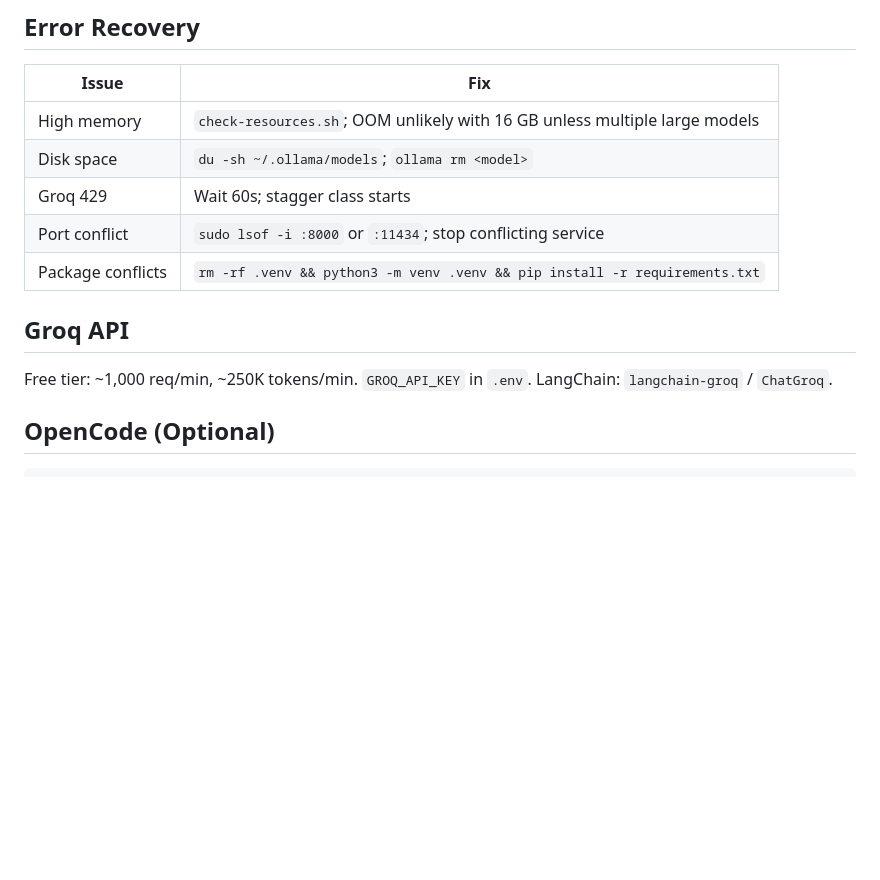
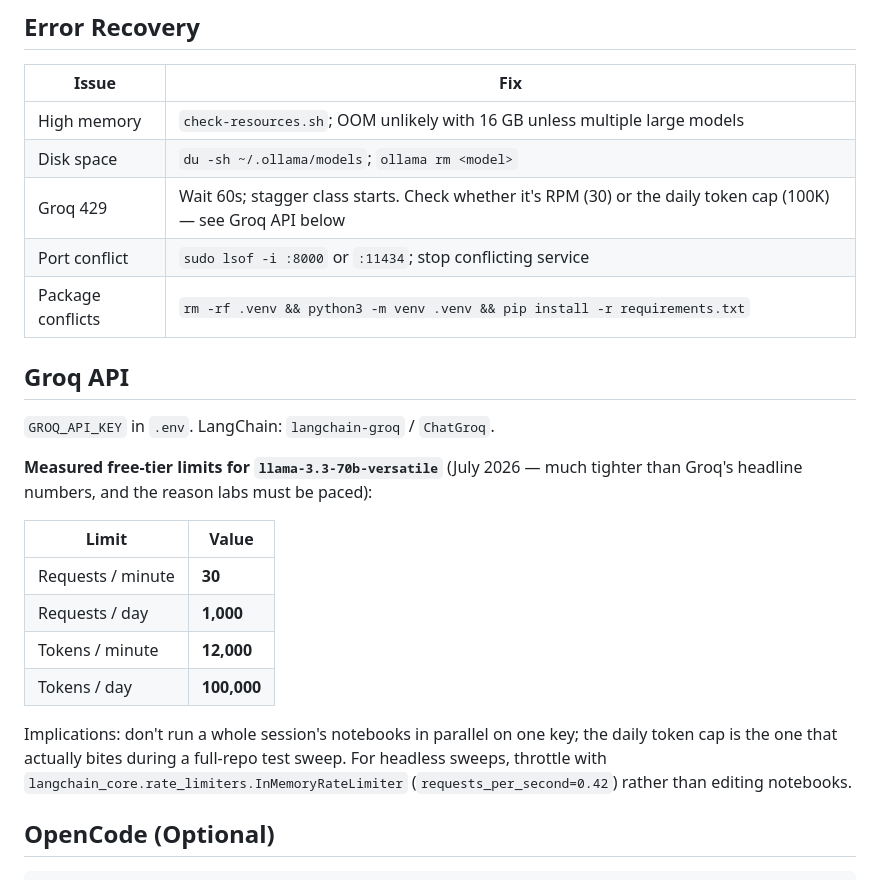
Before and after one commit to brainupgrade-in/aiagentic-comp, a Markdown page: CLAUDE.md, the part around one of its changes. GitHub-like rendering; blank space fills up the shorter version.

```diff
--- a/CLAUDE.md
+++ b/CLAUDE.md
@@ -104,13 +160,28 @@ Issues: `https://github.com/brainupgrade-in/aiagentic-comp/issues?q=label%3Alab-
 |-------|-----|
 | High memory | `check-resources.sh`; OOM unlikely with 16 GB unless multiple large models |
 | Disk space | `du -sh ~/.ollama/models`; `ollama rm <model>` |
-| Groq 429 | Wait 60s; stagger class starts |
+| Groq 429 | Wait 60s; stagger class starts. Check whether it's RPM (30) or the daily token cap (100K) — see Groq API below |
 | Port conflict | `sudo lsof -i :8000` or `:11434`; stop conflicting service |
 | Package conflicts | `rm -rf .venv && python3 -m venv .venv && pip install -r requirements.txt` |
 
 ## Groq API
 
-Free tier: ~1,000 req/min, ~250K tokens/min. `GROQ_API_KEY` in `.env`. LangChain: `langchain-groq` / `ChatGroq`.
+`GROQ_API_KEY` in `.env`. LangChain: `langchain-groq` / `ChatGroq`.
+
+**Measured free-tier limits for `llama-3.3-70b-versatile`** (July 2026 — much tighter
+than Groq's headline numbers, and the reason labs must be paced):
+
+| Limit | Value |
+|-------|-------|
+| Requests / minute | **30** |
+| Requests / day | **1,000** |
+| Tokens / minute | **12,000** |
+| Tokens / day | **100,000** |
+
+Implications: don't run a whole session's notebooks in parallel on one key; the daily
+token cap is the one that actually bites during a full-repo test sweep. For headless
+sweeps, throttle with `langchain_core.rate_limiters.InMemoryRateLimiter`
+(`requests_per_second=0.42`) rather than editing notebooks.
 
 ## OpenCode (Optional)
 
```
Also changed, not shown: other parts of CLAUDE.md (+58 -2 lines).
